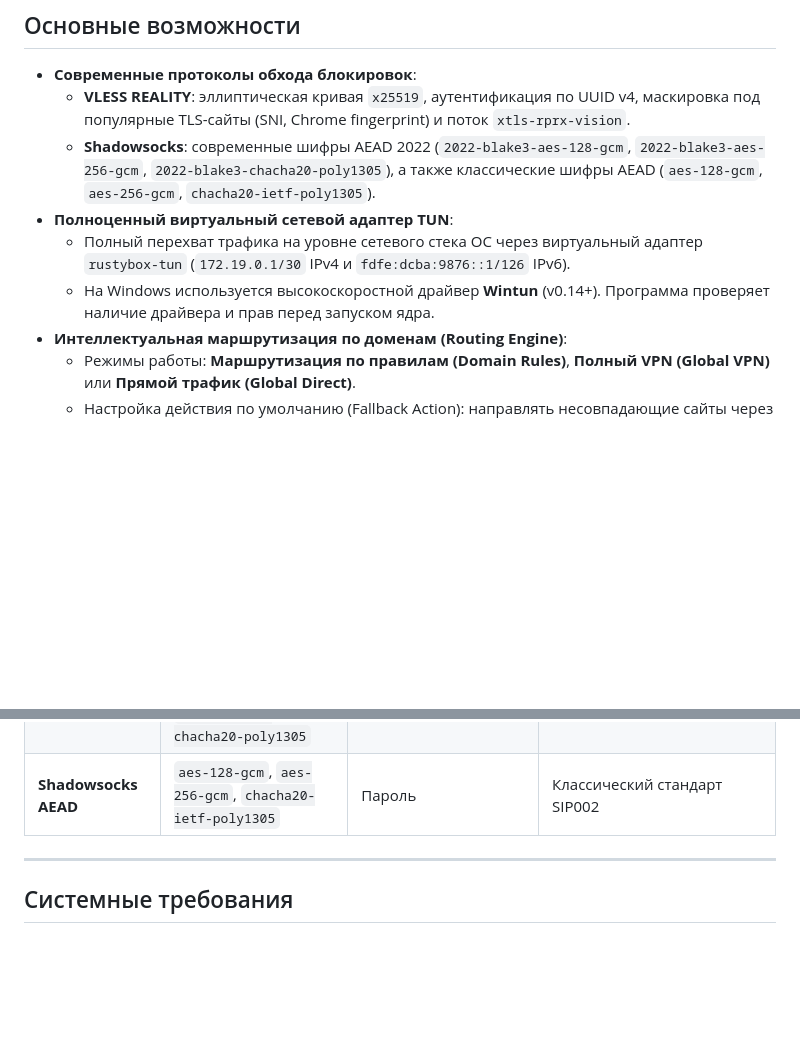
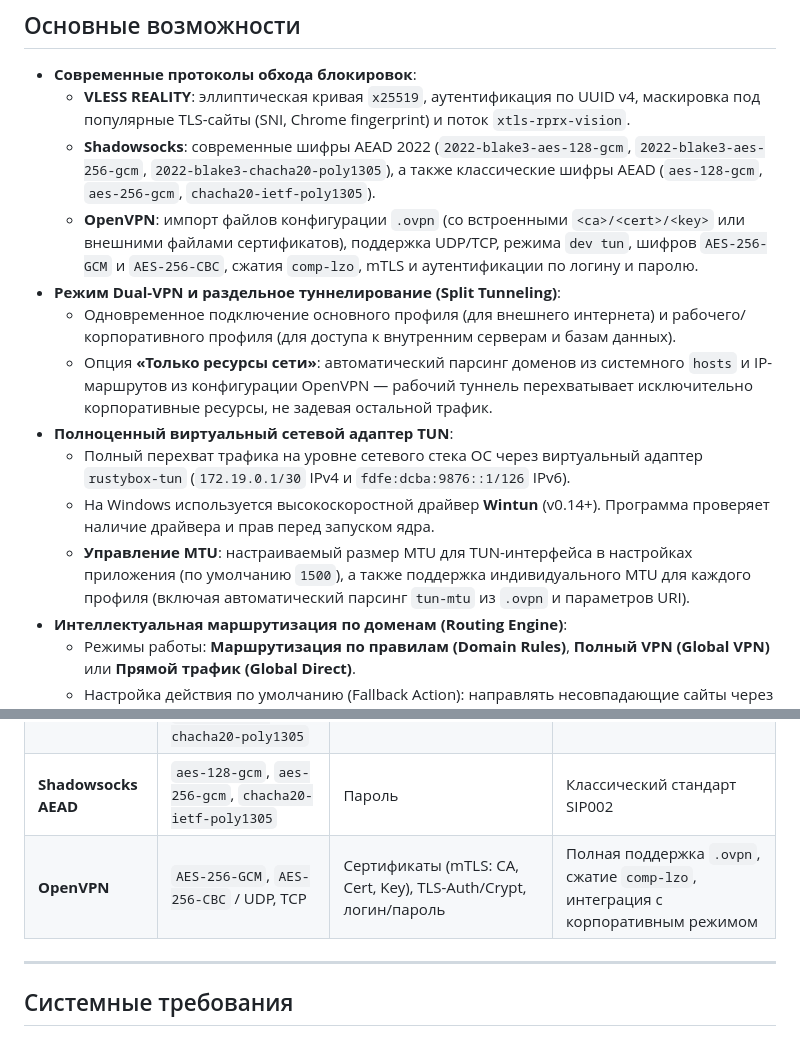
Before and after one commit to jools333/RustyBox, a Markdown page: README.md, 2 parts joined by grey strips. Drawn GitHub-style; blank space fills up the shorter version.

```diff
--- a/README.md
+++ b/README.md
@@ -62,9 +62,14 @@
 - **Современные протоколы обхода блокировок**:
   - **VLESS REALITY**: эллиптическая кривая `x25519`, аутентификация по UUID v4, маскировка под популярные TLS-сайты (SNI, Chrome fingerprint) и поток `xtls-rprx-vision`.
   - **Shadowsocks**: современные шифры AEAD 2022 (`2022-blake3-aes-128-gcm`, `2022-blake3-aes-256-gcm`, `2022-blake3-chacha20-poly1305`), а также классические шифры AEAD (`aes-128-gcm`, `aes-256-gcm`, `chacha20-ietf-poly1305`).
+  - **OpenVPN**: импорт файлов конфигурации `.ovpn` (со встроенными `<ca>/<cert>/<key>` или внешними файлами сертификатов), поддержка UDP/TCP, режима `dev tun`, шифров `AES-256-GCM` и `AES-256-CBC`, сжатия `comp-lzo`, mTLS и аутентификации по логину и паролю.
+- **Режим Dual-VPN и раздельное туннелирование (Split Tunneling)**:
+  - Одновременное подключение основного профиля (для внешнего интернета) и рабочего/корпоративного профиля (для доступа к внутренним серверам и базам данных).
+  - Опция **«Только ресурсы сети»**: автоматический парсинг доменов из системного `hosts` и IP-маршрутов из конфигурации OpenVPN — рабочий туннель перехватывает исключительно корпоративные ресурсы, не задевая остальной трафик.
 - **Полноценный виртуальный сетевой адаптер TUN**:
   - Полный перехват трафика на уровне сетевого стека ОС через виртуальный адаптер `rustybox-tun` (`172.19.0.1/30` IPv4 и `fdfe:dcba:9876::1/126` IPv6).
   - На Windows используется высокоскоростной драйвер **Wintun** (v0.14+). Программа проверяет наличие драйвера и прав перед запуском ядра.
+  - **Управление MTU**: настраиваемый размер MTU для TUN-интерфейса в настройках приложения (по умолчанию `1500`), а также поддержка индивидуального MTU для каждого профиля (включая автоматический парсинг `tun-mtu` из `.ovpn` и параметров URI).
 - **Интеллектуальная маршрутизация по доменам (Routing Engine)**:
   - Режимы работы: **Маршрутизация по правилам (Domain Rules)**, **Полный VPN (Global VPN)** или **Прямой трафик (Global Direct)**.
   - Настройка действия по умолчанию (Fallback Action): направлять несовпадающие сайты через `VPN` или напрямую `DIRECT`.
@@ -135,6 +141,7 @@ graph TD
 | **VLESS** | REALITY (`x25519`), TLS, TCP | UUID v4 | Поток `xtls-rprx-vision`, маскировка под сторонние домены (SNI), Chrome fingerprint |
 | **Shadowsocks 2022** | `2022-blake3-aes-128-gcm`<br>`2022-blake3-aes-256-gcm`<br>`2022-blake3-chacha20-poly1305` | Предопределенный ключ (PSK) | Высокая устойчивость к DPI, сниженные накладные расходы |
 | **Shadowsocks AEAD** | `aes-128-gcm`, `aes-256-gcm`, `chacha20-ietf-poly1305` | Пароль | Классический стандарт SIP002 |
+| **OpenVPN** | `AES-256-GCM`, `AES-256-CBC` / UDP, TCP | Сертификаты (mTLS: CA, Cert, Key), TLS-Auth/Crypt, логин/пароль | Полная поддержка `.ovpn`, сжатие `comp-lzo`, интеграция с корпоративным режимом |
 
 ---
 
```
Also changed, not shown: other parts of README.md (+29 -13 lines), docs/screenshots/connection.png, docs/screenshots/profiles.png, docs/screenshots/routing.png, docs/screenshots/settings.png, 1 other file.
